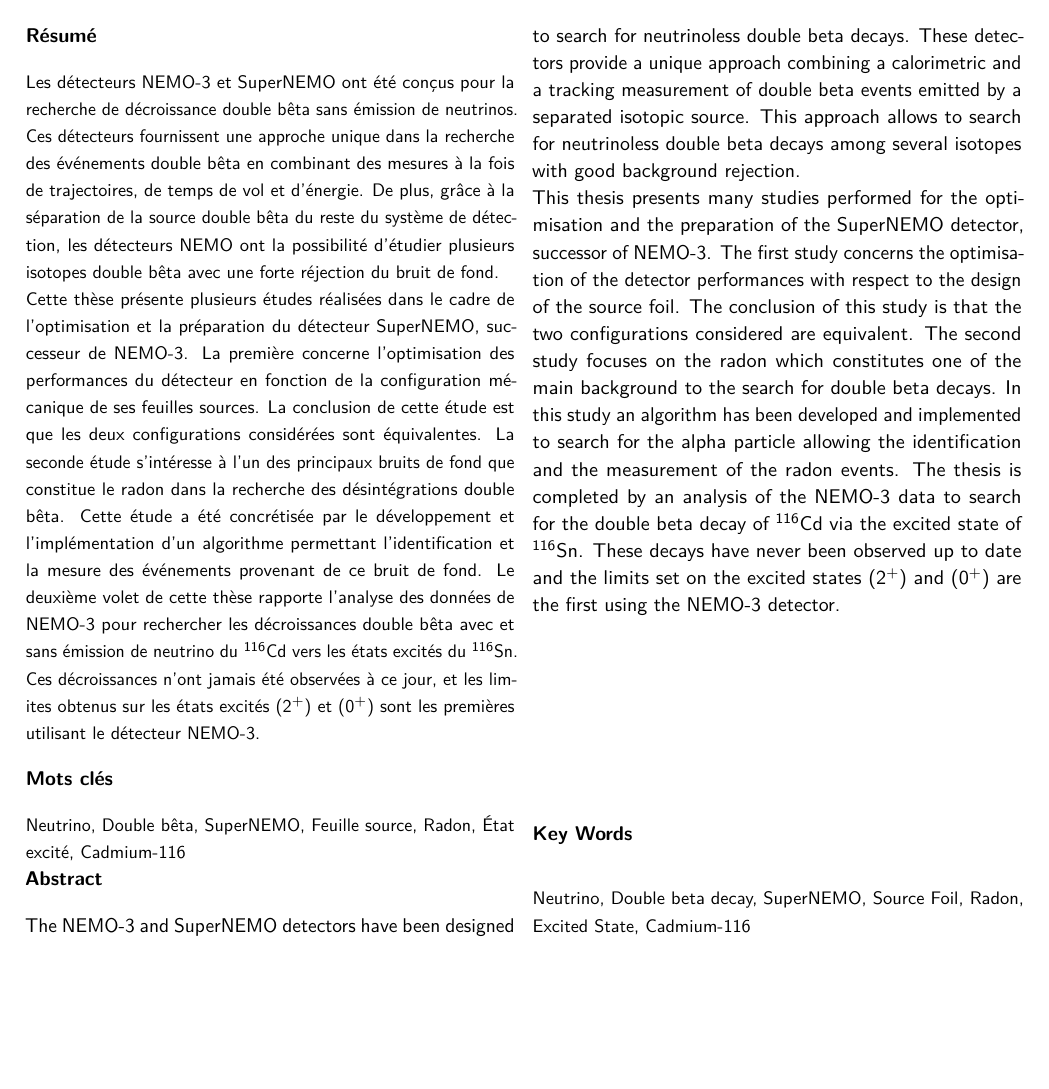
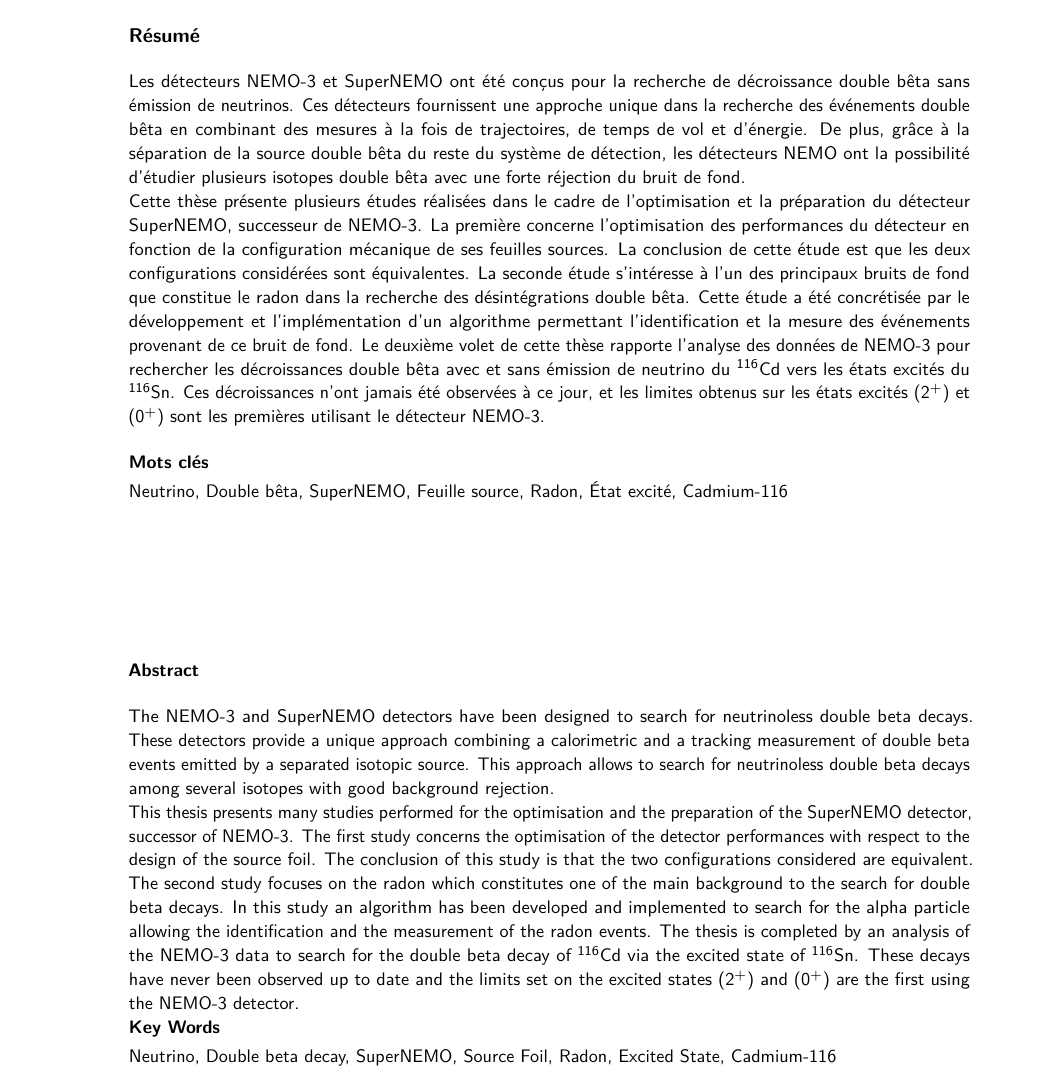
Before and after one commit to lenoblet/Thesis, a LaTeX thesis (thesis.tex, which reads Summary.tex): page 163 of 163. Compiled offline with pdfLaTeX.

Commit message:
Update Summary.tex

```diff
--- a/Summary.tex
+++ b/Summary.tex
@@ -37,17 +38,15 @@
 \noindent The NEMO-3 and SuperNEMO detectors have been designed to search for neutrinoless double beta decays. These detectors provide a unique approach combining a calorimetric and a tracking measurement of double beta events emitted by a separated isotopic source. This approach allows to search for neutrinoless double beta decays among several isotopes with good background rejection. \\
 \noindent This thesis presents many studies performed for the optimisation and the preparation of the SuperNEMO detector, successor of NEMO-3. The first study concerns the optimisation of the detector performances with respect to the design of the source foil. The conclusion of this study is that the two configurations considered are equivalent. The second study focuses on the radon which constitutes one of the main background to the search for double beta decays. In this study an algorithm has been developed and implemented to search for the alpha particle allowing the identification and the measurement of the radon events. The thesis is completed by an analysis of the NEMO-3 data to search for the double beta decay of $^{\text{116}}$Cd via the excited state of $^{\text{116}}$Sn. These decays have never been observed up to date and the limits set on the excited states (2$^+$) and (0$^+$) are the first using the NEMO-3 detector.
 
-\vspace{3.85cm}
-
 \NI \textbf{Key Words}
 
-\bigskip
+\smallskip
 
 \NI \small{Neutrino, Double beta decay, SuperNEMO, Source Foil, Radon, Excited State, Cadmium-116}
 
 
-\end{multicols}
+%\end{multicols}
 
-\end{changemargin}
+%\end{changemargin}
 
 \end{document}
```
Also changed, not shown: Summary.tex (7 more changed lines).
